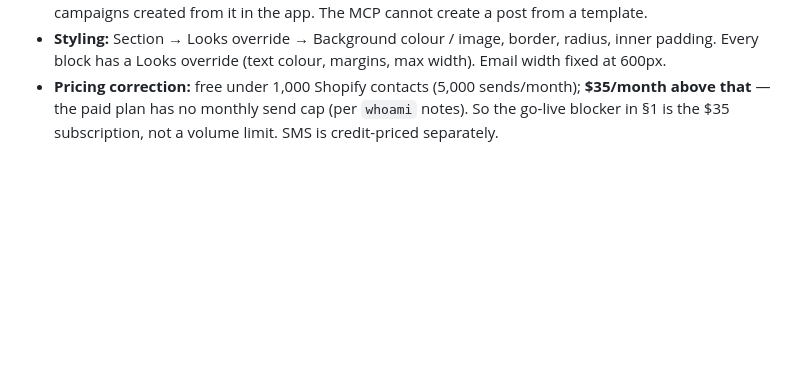
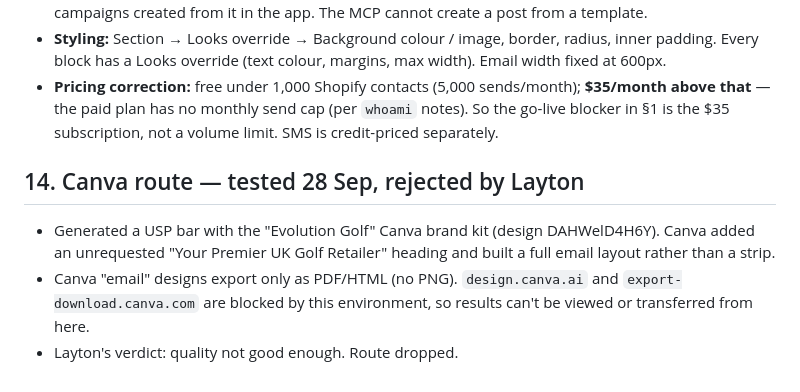
Before and after one commit to LaytonEvo/Spoks-, a Markdown page: docs/00-spoks-capabilities.md, the part around the change. GitHub-like rendering; blank space fills up the shorter version.

Commit message:
Record Canva route test (rejected)
Co-Authored-By: Claude Opus 5.5 <noreply@anthropic.com>
Claude-Session: https://claude.ai/code/session_01A3BbtAPdmDVwo8utPGgCiU

```diff
--- a/docs/00-spoks-capabilities.md
+++ b/docs/00-spoks-capabilities.md
@@ -345,3 +345,11 @@ Tier table layout v2 uses top-level Columns (2×2 tier cards) — these save cor
 - **Pricing correction:** free under 1,000 Shopify contacts (5,000 sends/month); **$35/month above that** — the paid plan has no
   monthly send cap (per `whoami` notes). So the go-live blocker in §1 is the $35 subscription, not a volume limit. SMS is
   credit-priced separately.
+
+## 14. Canva route — tested 28 Sep, rejected by Layton
+
+- Generated a USP bar with the "Evolution Golf" Canva brand kit (design DAHWelD4H6Y). Canva added an unrequested
+  "Your Premier UK Golf Retailer" heading and built a full email layout rather than a strip.
+- Canva "email" designs export only as PDF/HTML (no PNG). `design.canva.ai` and `export-download.canva.com` are blocked by
+  this environment, so results can't be viewed or transferred from here.
+- Layton's verdict: quality not good enough. Route dropped.
```
